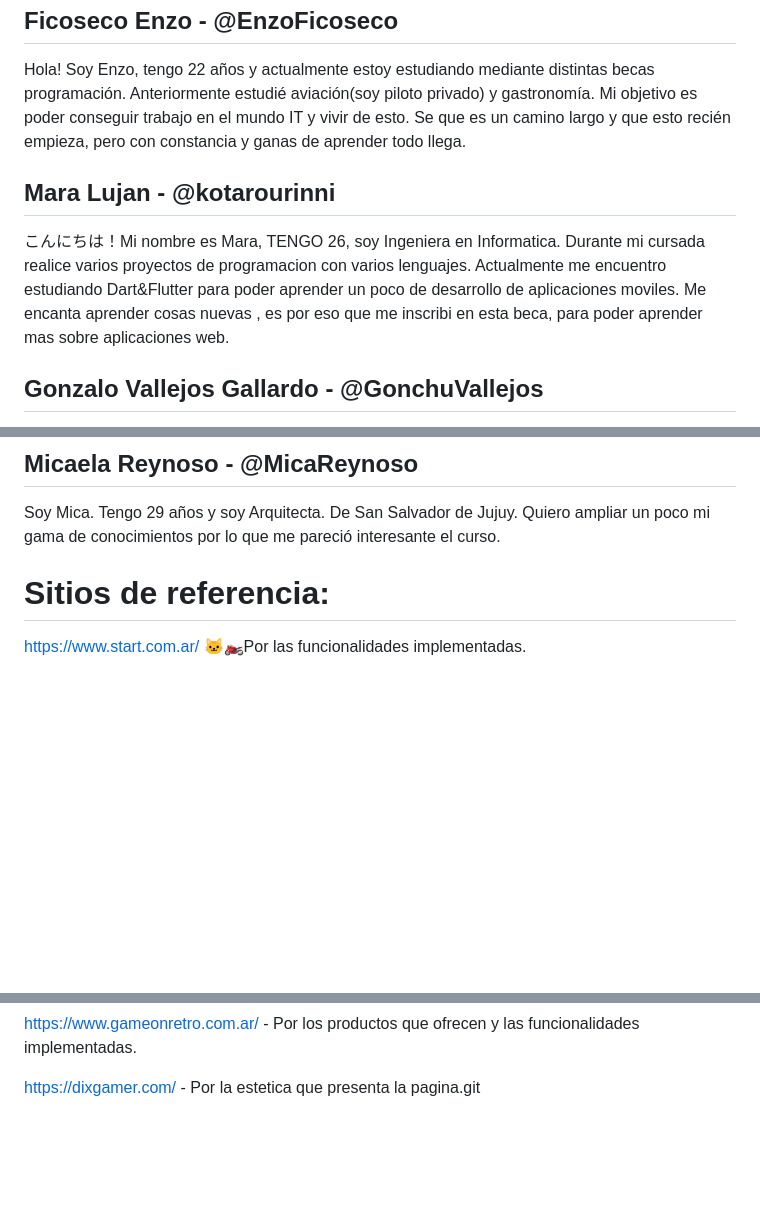
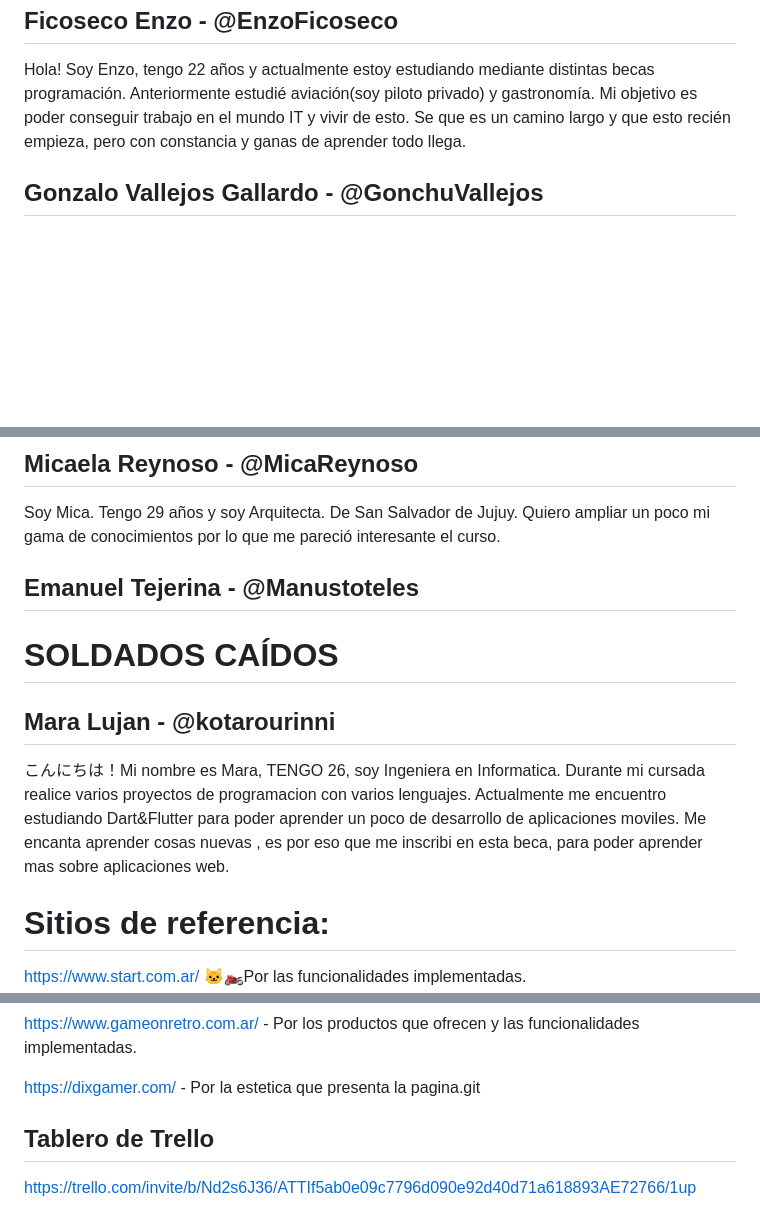
Before and after one commit to GonchuVallejos/grupo_11_DH-Venture-Capitals, a Markdown page: TRABAJO/README.md, 3 parts joined by grey strips. GitHub-like rendering; blank space fills up the shorter version.

Commit message:
Modificación de README

```diff
--- a/TRABAJO/README.md
+++ b/TRABAJO/README.md
@@ -26,9 +26,6 @@ Empiezo este curso con mucho entusiasmo porque me interesa ver posibilidades de
 ## Ficoseco Enzo - @EnzoFicoseco
 Hola! Soy Enzo, tengo 22 años y actualmente estoy estudiando mediante distintas becas programación. Anteriormente estudié aviación(soy piloto privado) y gastronomía. Mi objetivo es poder conseguir trabajo en el mundo IT y vivir de esto. Se que es un camino largo y que esto recién empieza, pero con constancia y ganas de aprender todo llega.
 
-## Mara Lujan - @kotarourinni
-こんにちは！Mi nombre es Mara, TENGO 26, soy Ingeniera en Informatica. Durante mi cursada realice varios proyectos de programacion con varios lenguajes. Actualmente me encuentro estudiando Dart&Flutter para poder aprender un poco de desarrollo de aplicaciones moviles. Me encanta aprender cosas nuevas , es por eso que me inscribi en esta beca, para poder aprender mas sobre aplicaciones web.
-
 ## Gonzalo Vallejos Gallardo - @GonchuVallejos
 ¡Hola🙋🏻‍♂️! Soy Gonza, tengo 31 años. Soy Téc. en Informática, estoy en pleno proceso de realizar mi tesis de Ing. en Informática 🎓 y me encuentro finalizando el curso de Data Analytics con Digital House 📊.
 Trabaje como desarrollador de soft en el Hospital Pablo Soria y actualmente trabajo en el área de Economía del Conocimiento del Ministerio de Producción.
@@ -37,6 +34,13 @@ Me inscribí en el curso porque encanta programar. Siempre estoy tratando de apr
 ## Micaela Reynoso - @MicaReynoso
 Soy Mica. Tengo 29 años y soy Arquitecta. De San Salvador de Jujuy.
 Quiero ampliar un poco mi gama de conocimientos por lo que me pareció interesante el curso.
+
+## Emanuel Tejerina - @Manustoteles
+
+
+# SOLDADOS CAÍDOS
+## Mara Lujan - @kotarourinni
+こんにちは！Mi nombre es Mara, TENGO 26, soy Ingeniera en Informatica. Durante mi cursada realice varios proyectos de programacion con varios lenguajes. Actualmente me encuentro estudiando Dart&Flutter para poder aprender un poco de desarrollo de aplicaciones moviles. Me encanta aprender cosas nuevas , es por eso que me inscribi en esta beca, para poder aprender mas sobre aplicaciones web.
 
 # Sitios de referencia:
 https://www.start.com.ar/ 🐱‍🏍Por las funcionalidades implementadas.
@@ -52,3 +56,7 @@ https://www.naldo.com.ar/tecnologia/gaming/consolas - Por el diseño de la pagin
 https://www.gameonretro.com.ar/ - Por los productos que ofrecen y las funcionalidades implementadas.
 
 https://dixgamer.com/ - Por la estetica que presenta la pagina.git
+
+## Tablero de Trello
+
+https://trello.com/invite/b/Nd2s6J36/ATTIf5ab0e09c7796d090e92d40d71a618893AE72766/1up
```
